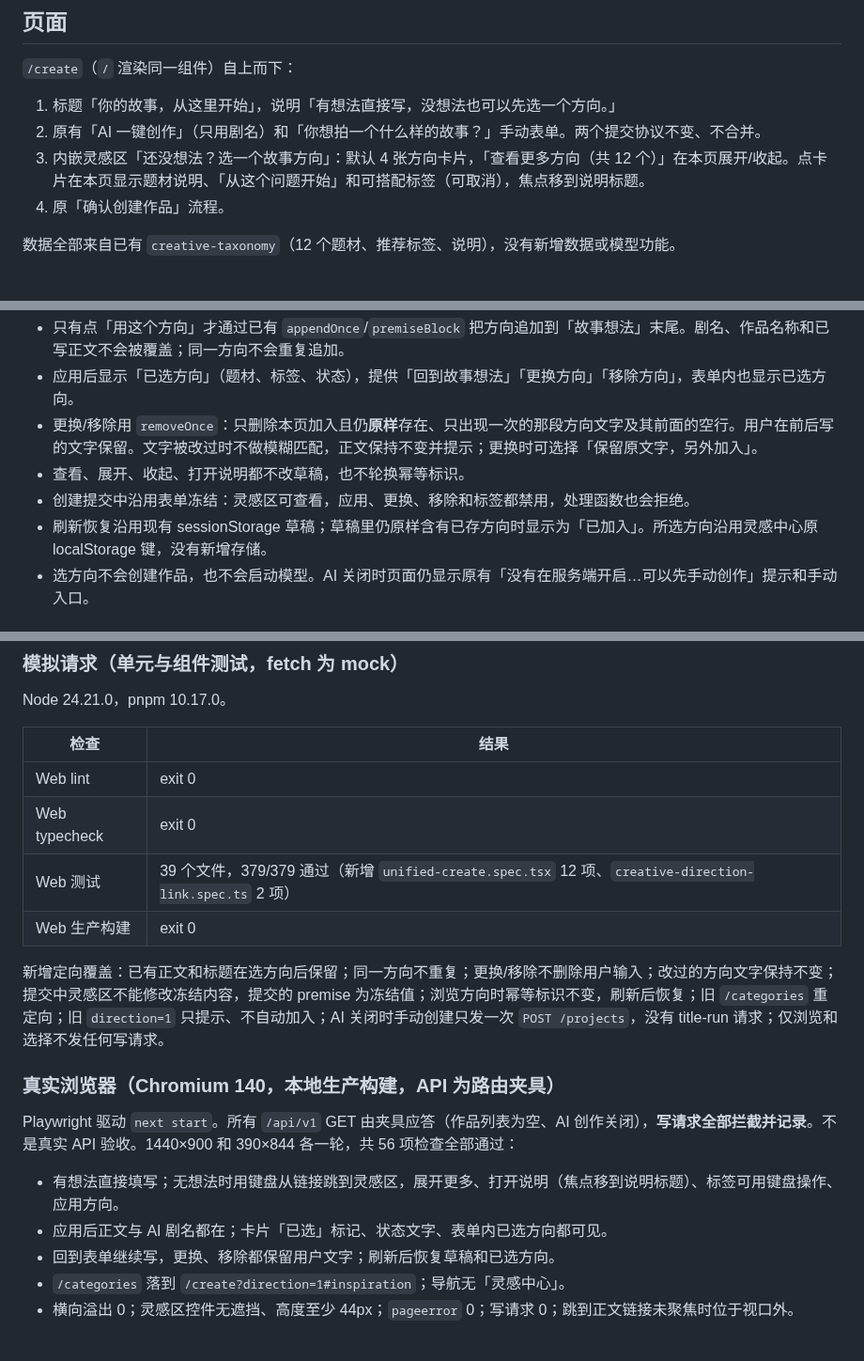
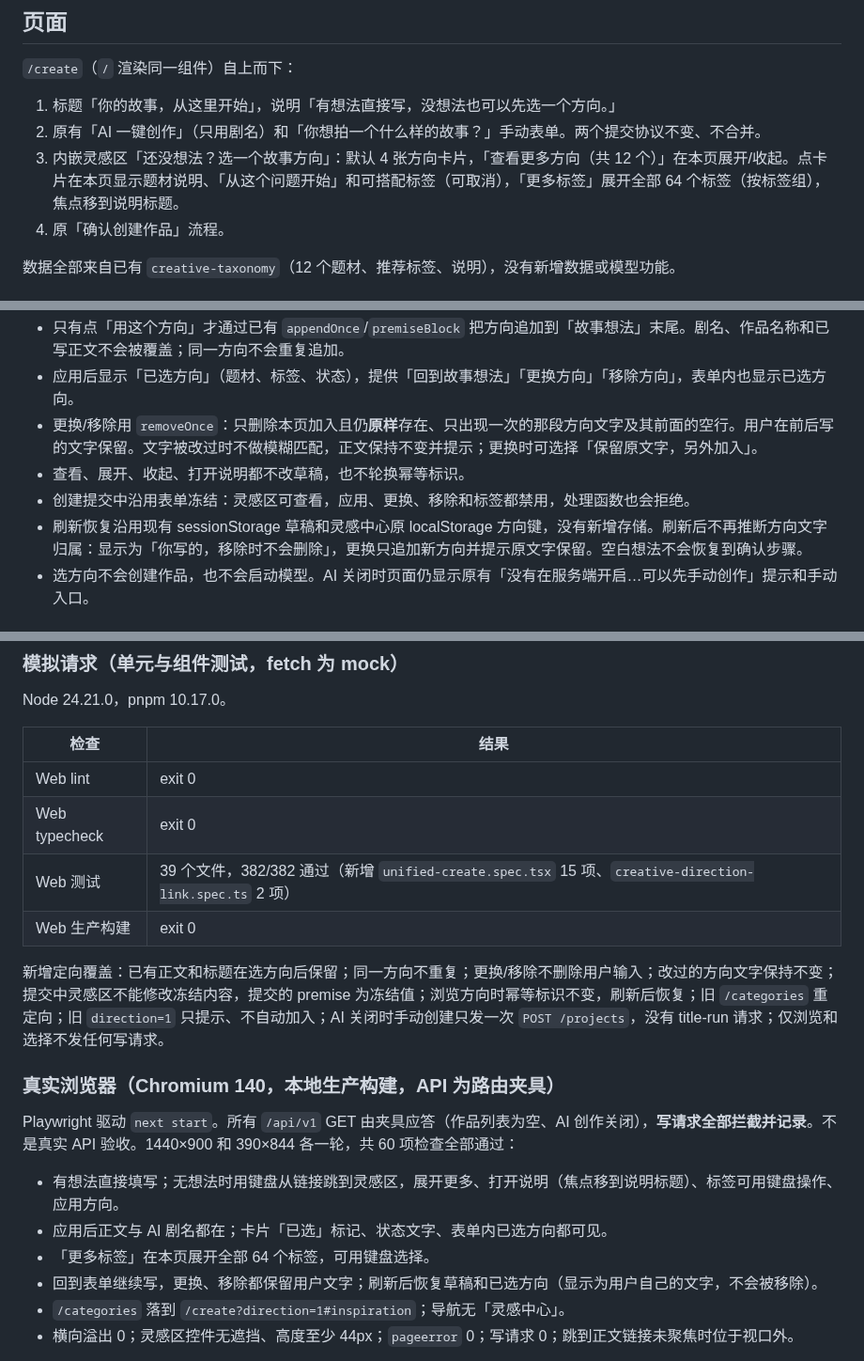
Before and after one commit to xyq-dev/ai-drama-studio, a Markdown page: docs/UNIFIED_CREATE_REPORT.md, 3 parts joined by grey strips. Shown at 94% size. Rendered like a GitHub page.

```diff
--- a/docs/UNIFIED_CREATE_REPORT.md
+++ b/docs/UNIFIED_CREATE_REPORT.md
@@ -8,7 +8,7 @@
 
 1. 标题「你的故事，从这里开始」，说明「有想法直接写，没想法也可以先选一个方向。」
 2. 原有「AI 一键创作」（只用剧名）和「你想拍一个什么样的故事？」手动表单。两个提交协议不变、不合并。
-3. 内嵌灵感区「还没想法？选一个故事方向」：默认 4 张方向卡片，「查看更多方向（共 12 个）」在本页展开/收起。点卡片在本页显示题材说明、「从这个问题开始」和可搭配标签（可取消），焦点移到说明标题。
+3. 内嵌灵感区「还没想法？选一个故事方向」：默认 4 张方向卡片，「查看更多方向（共 12 个）」在本页展开/收起。点卡片在本页显示题材说明、「从这个问题开始」和可搭配标签（可取消），「更多标签」展开全部 64 个标签（按标签组），焦点移到说明标题。
 4. 原「确认创建作品」流程。
 
 数据全部来自已有 `creative-taxonomy`（12 个题材、推荐标签、说明），没有新增数据或模型功能。
@@ -20,7 +20,7 @@
 - 更换/移除用 `removeOnce`：只删除本页加入且仍**原样**存在、只出现一次的那段方向文字及其前面的空行。用户在前后写的文字保留。文字被改过时不做模糊匹配，正文保持不变并提示；更换时可选择「保留原文字，另外加入」。
 - 查看、展开、收起、打开说明都不改草稿，也不轮换幂等标识。
 - 创建提交中沿用表单冻结：灵感区可查看，应用、更换、移除和标签都禁用，处理函数也会拒绝。
-- 刷新恢复沿用现有 sessionStorage 草稿；草稿里仍原样含有已存方向时显示为「已加入」。所选方向沿用灵感中心原 localStorage 键，没有新增存储。
+- 刷新恢复沿用现有 sessionStorage 草稿和灵感中心原 localStorage 方向键，没有新增存储。刷新后不再推断方向文字归属：显示为「你写的，移除时不会删除」，更换只追加新方向并提示原文字保留。空白想法不会恢复到确认步骤。
 - 选方向不会创建作品，也不会启动模型。AI 关闭时页面仍显示原有「没有在服务端开启…可以先手动创作」提示和手动入口。
 
 ## 导航与旧入口
@@ -40,18 +40,19 @@ Node 24.21.0，pnpm 10.17.0。
 | --- | --- |
 | Web lint | exit 0 |
 | Web typecheck | exit 0 |
-| Web 测试 | 39 个文件，379/379 通过（新增 `unified-create.spec.tsx` 12 项、`creative-direction-link.spec.ts` 2 项） |
+| Web 测试 | 39 个文件，382/382 通过（新增 `unified-create.spec.tsx` 15 项、`creative-direction-link.spec.ts` 2 项） |
 | Web 生产构建 | exit 0 |
 
 新增定向覆盖：已有正文和标题在选方向后保留；同一方向不重复；更换/移除不删除用户输入；改过的方向文字保持不变；提交中灵感区不能修改冻结内容，提交的 premise 为冻结值；浏览方向时幂等标识不变，刷新后恢复；旧 `/categories` 重定向；旧 `direction=1` 只提示、不自动加入；AI 关闭时手动创建只发一次 `POST /projects`，没有 title-run 请求；仅浏览和选择不发任何写请求。
 
 ### 真实浏览器（Chromium 140，本地生产构建，API 为路由夹具）
 
-Playwright 驱动 `next start`。所有 `/api/v1` GET 由夹具应答（作品列表为空、AI 创作关闭），**写请求全部拦截并记录**。不是真实 API 验收。1440×900 和 390×844 各一轮，共 56 项检查全部通过：
+Playwright 驱动 `next start`。所有 `/api/v1` GET 由夹具应答（作品列表为空、AI 创作关闭），**写请求全部拦截并记录**。不是真实 API 验收。1440×900 和 390×844 各一轮，共 60 项检查全部通过：
 
 - 有想法直接填写；无想法时用键盘从链接跳到灵感区，展开更多、打开说明（焦点移到说明标题）、标签可用键盘操作、应用方向。
 - 应用后正文与 AI 剧名都在；卡片「已选」标记、状态文字、表单内已选方向都可见。
-- 回到表单继续写，更换、移除都保留用户文字；刷新后恢复草稿和已选方向。
+- 「更多标签」在本页展开全部 64 个标签，可用键盘选择。
+- 回到表单继续写，更换、移除都保留用户文字；刷新后恢复草稿和已选方向（显示为用户自己的文字，不会被移除）。
 - `/categories` 落到 `/create?direction=1#inspiration`；导航无「灵感中心」。
 - 横向溢出 0；灵感区控件无遮挡、高度至少 44px；`pageerror` 0；写请求 0；跳到正文链接未聚焦时位于视口外。
 
```
Also changed, not shown: other parts of docs/UNIFIED_CREATE_REPORT.md (+10 -1 lines), docs/UI_SYSTEM.md (+1 -1 lines), docs/unified-create/desktop-inspiration.png, docs/unified-create/mobile-inspiration.png, 7 other files.
